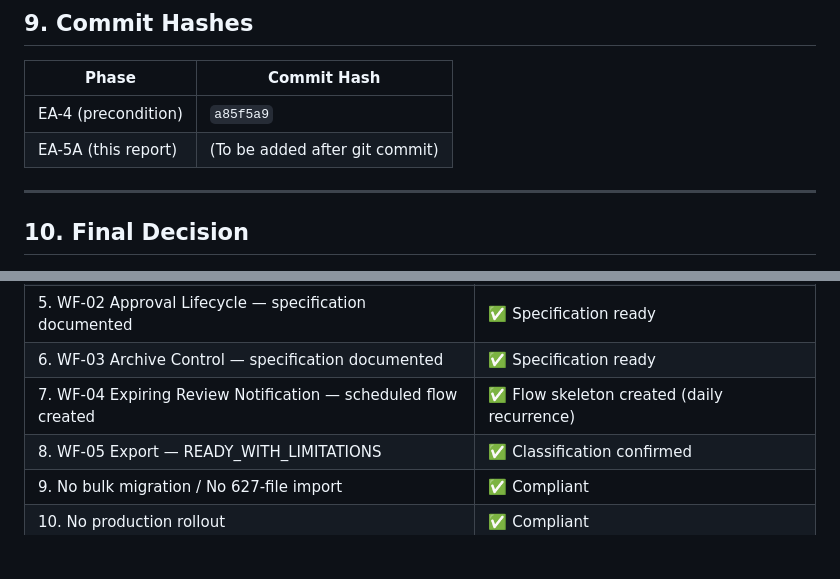
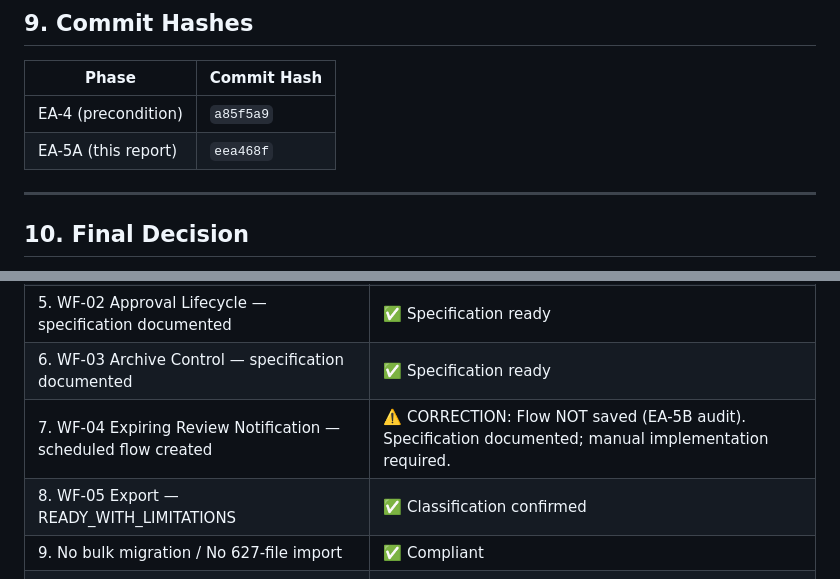
Before and after one commit to numtip/document-center, a Markdown page: docs/m365/ea-5a-governance-workflow-report.md, 2 parts joined by grey strips. Drawn GitHub-style; blank space fills up the shorter version.

```diff
--- a/docs/m365/ea-5a-governance-workflow-report.md
+++ b/docs/m365/ea-5a-governance-workflow-report.md
@@ -429,7 +429,7 @@ Invoke-RestMethod -Uri "$siteUrl/_api/web/GetFolderByServerRelativeUrl('$folderU
 | Phase | Commit Hash |
 |-------|-------------|
 | EA-4 (precondition) | `a85f5a9` |
-| EA-5A (this report) | (To be added after git commit) |
+| EA-5A (this report) | `eea468f` |
 
 ---
 
@@ -447,7 +447,7 @@ Invoke-RestMethod -Uri "$siteUrl/_api/web/GetFolderByServerRelativeUrl('$folderU
 | 4. WF-01 Upload & Registration — trigger created | ✅ Flow skeleton |
 | 5. WF-02 Approval Lifecycle — specification documented | ✅ Specification ready |
 | 6. WF-03 Archive Control — specification documented | ✅ Specification ready |
-| 7. WF-04 Expiring Review Notification — scheduled flow created | ✅ Flow skeleton created (daily recurrence) |
+| 7. WF-04 Expiring Review Notification — scheduled flow created | ⚠️ CORRECTION: Flow NOT saved (EA-5B audit). Specification documented; manual implementation required. |
 | 8. WF-05 Export — READY_WITH_LIMITATIONS | ✅ Classification confirmed |
 | 9. No bulk migration / No 627-file import | ✅ Compliant |
 | 10. No production rollout | ✅ Compliant |
```
Also changed, not shown: other parts of docs/m365/ea-5a-governance-workflow-report.md (+6 -6 lines), docs/m365/ea-5b-workflow-implementation-report.md (added, +553 -0 lines).
